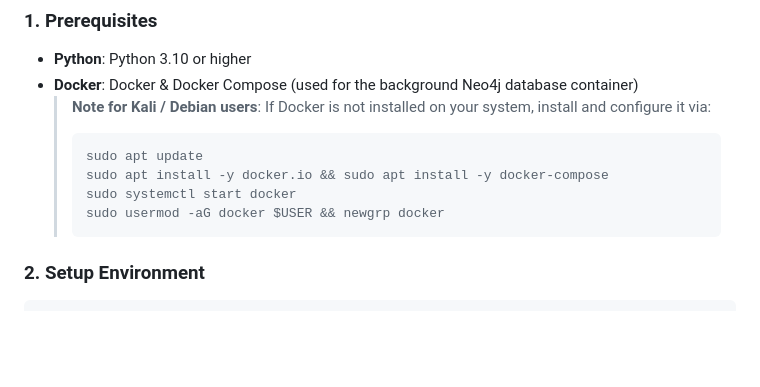
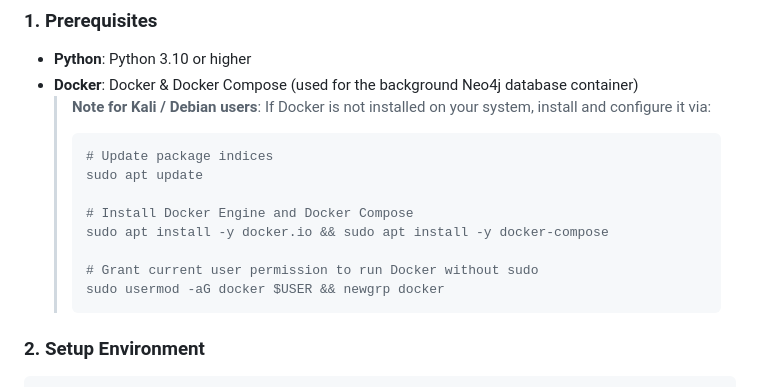
Before and after one commit to TheMyth123/ViperACL, a Markdown page: README.md, the part around the change. GitHub-like rendering; blank space fills up the shorter version.

Commit message:
docs: clarify Docker prerequisite commands with descriptive comments

````diff
--- a/README.md
+++ b/README.md
@@ -93,9 +93,13 @@ ViperACL strictly models, validates, and remediates the **19 universal Active Di
 - **Docker**: Docker & Docker Compose (used for the background Neo4j database container)
   > **Note for Kali / Debian users**: If Docker is not installed on your system, install and configure it via:
   > ```bash
+  > # Update package indices
   > sudo apt update
+  >
+  > # Install Docker Engine and Docker Compose
   > sudo apt install -y docker.io && sudo apt install -y docker-compose
-  > sudo systemctl start docker
+  >
+  > # Grant current user permission to run Docker without sudo
   > sudo usermod -aG docker $USER && newgrp docker
   > ```
 
````
